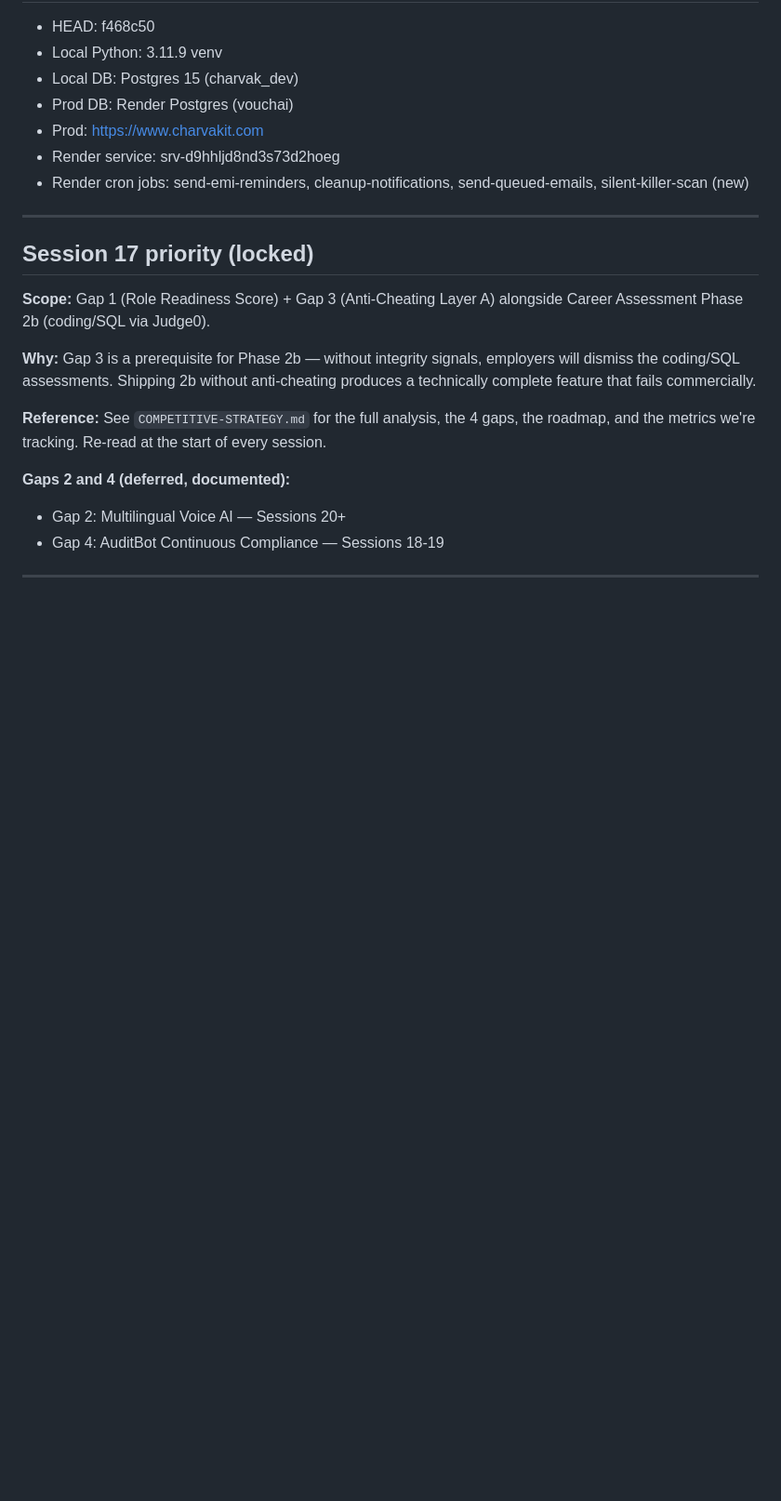
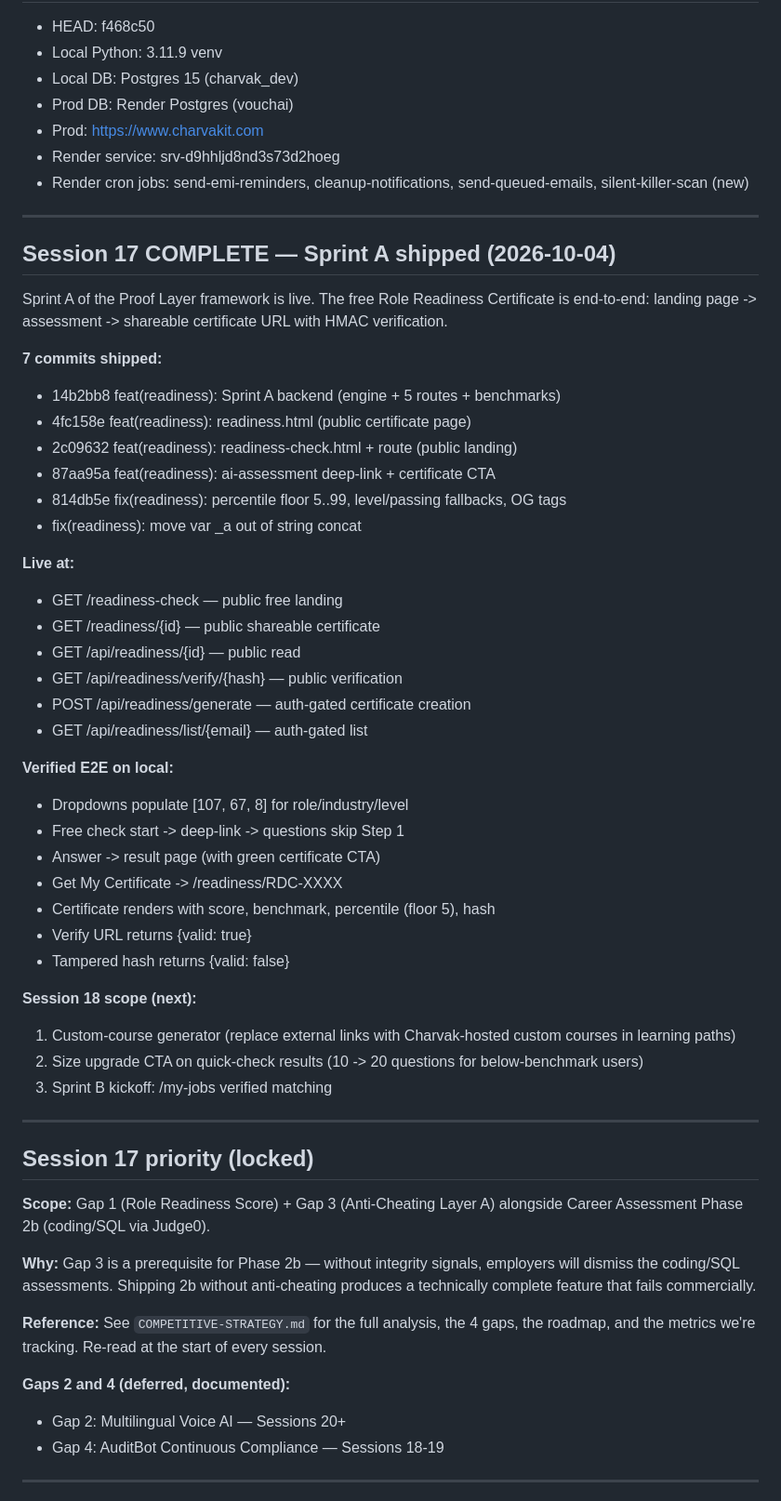
Before and after one commit to ashokdokets-cpu/charvakit-website, a Markdown page: SESSION-CONTEXT.md, the part around the change. Shown at 93% size. GitHub-like rendering; blank space fills up the shorter version.

```diff
--- a/SESSION-CONTEXT.md
+++ b/SESSION-CONTEXT.md
@@ -140,6 +140,46 @@ Prod uses vouchai on Render Postgres.
 
 ---
 
+## Session 17 COMPLETE — Sprint A shipped (2026-10-04)
+
+Sprint A of the Proof Layer framework is live. The free Role Readiness
+Certificate is end-to-end: landing page -> assessment -> shareable
+certificate URL with HMAC verification.
+
+**7 commits shipped:**
+- 14b2bb8  feat(readiness): Sprint A backend (engine + 5 routes + benchmarks)
+- 4fc158e  feat(readiness): readiness.html (public certificate page)
+- 2c09632  feat(readiness): readiness-check.html + route (public landing)
+- 87aa95a  feat(readiness): ai-assessment deep-link + certificate CTA
+- 814db5e  fix(readiness): percentile floor 5..99, level/passing fallbacks, OG tags
+- <next>   fix(readiness): move var _a out of string concat
+
+**Live at:**
+- GET /readiness-check     — public free landing
+- GET /readiness/{id}      — public shareable certificate
+- GET /api/readiness/{id}  — public read
+- GET /api/readiness/verify/{hash}  — public verification
+- POST /api/readiness/generate      — auth-gated certificate creation
+- GET /api/readiness/list/{email}   — auth-gated list
+
+**Verified E2E on local:**
+- Dropdowns populate [107, 67, 8] for role/industry/level
+- Free check start -> deep-link -> questions skip Step 1
+- Answer -> result page (with green certificate CTA)
+- Get My Certificate -> /readiness/RDC-XXXX
+- Certificate renders with score, benchmark, percentile (floor 5), hash
+- Verify URL returns {valid: true}
+- Tampered hash returns {valid: false}
+
+**Session 18 scope (next):**
+1. Custom-course generator (replace external links with Charvak-hosted
+   custom courses in learning paths)
+2. Size upgrade CTA on quick-check results (10 -> 20 questions for
+   below-benchmark users)
+3. Sprint B kickoff: /my-jobs verified matching
+
+---
+
 ## Session 17 priority (locked)
 
 **Scope:** Gap 1 (Role Readiness Score) + Gap 3 (Anti-Cheating Layer A)
```
Also changed, not shown: COMMITMENT.md (+29 -0 lines), COMPETITIVE-STRATEGY.md (+1 -1 lines).
